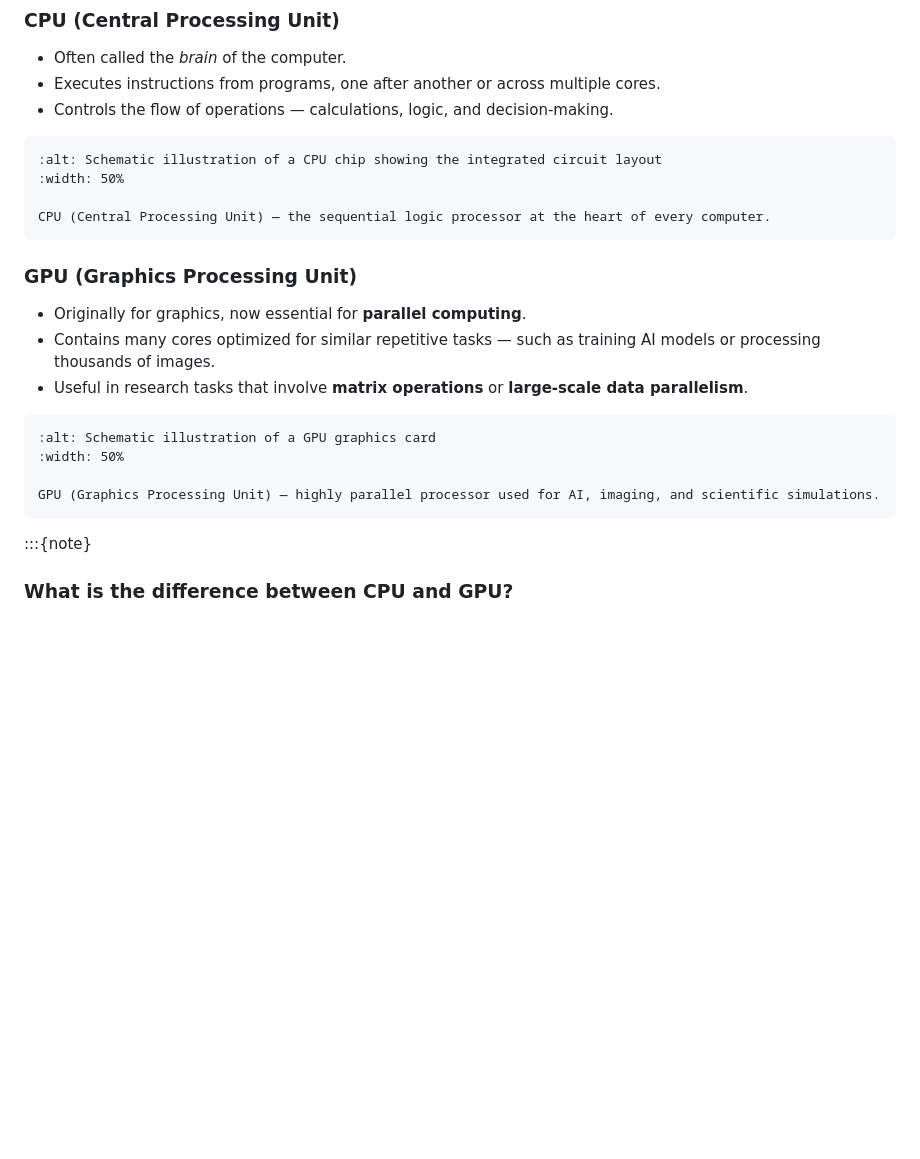
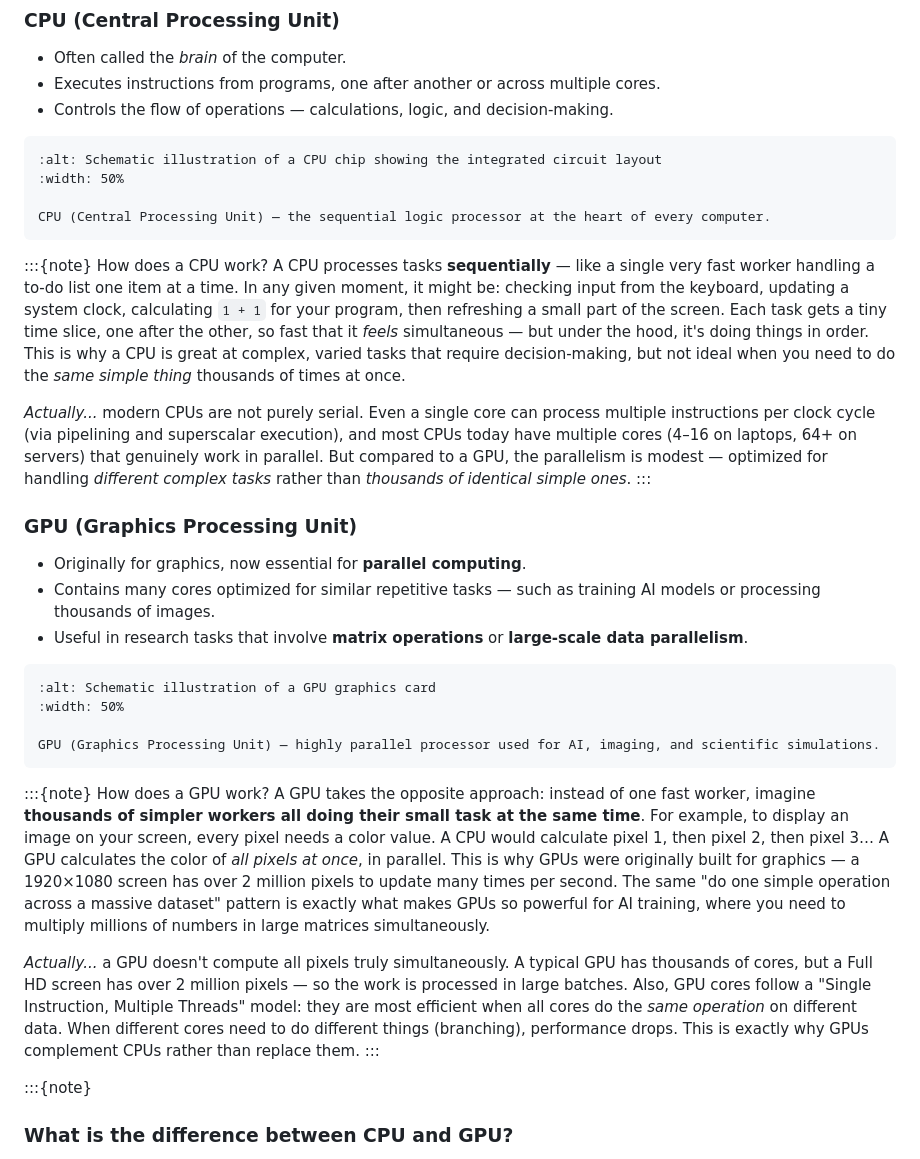
Before and after one commit to eglerean/datascience, a Markdown page: content/build_1.md, the part around the change. GitHub-like rendering; blank space fills up the shorter version.

Commit message:
updating

````diff
--- a/content/build_1.md
+++ b/content/build_1.md
@@ -18,6 +18,11 @@ A modern computer is a collection of hardware pieces that work together to proce
 
 CPU (Central Processing Unit) — the sequential logic processor at the heart of every computer.
 ```
+:::{note} How does a CPU work?
+A CPU processes tasks **sequentially** — like a single very fast worker handling a to-do list one item at a time. In any given moment, it might be: checking input from the keyboard, updating a system clock, calculating `1 + 1` for your program, then refreshing a small part of the screen. Each task gets a tiny time slice, one after the other, so fast that it *feels* simultaneous — but under the hood, it's doing things in order. This is why a CPU is great at complex, varied tasks that require decision-making, but not ideal when you need to do the *same simple thing* thousands of times at once.
+
+*Actually...* modern CPUs are not purely serial. Even a single core can process multiple instructions per clock cycle (via pipelining and superscalar execution), and most CPUs today have multiple cores (4–16 on laptops, 64+ on servers) that genuinely work in parallel. But compared to a GPU, the parallelism is modest — optimized for handling *different complex tasks* rather than *thousands of identical simple ones*.
+:::
 
 
 
@@ -33,7 +38,11 @@ CPU (Central Processing Unit) — the sequential logic processor at the heart of
 GPU (Graphics Processing Unit) — highly parallel processor used for AI, imaging, and scientific simulations.
 ```
 
+:::{note} How does a GPU work?
+A GPU takes the opposite approach: instead of one fast worker, imagine **thousands of simpler workers all doing their small task at the same time**. For example, to display an image on your screen, every pixel needs a color value. A CPU would calculate pixel 1, then pixel 2, then pixel 3… A GPU calculates the color of *all pixels at once*, in parallel. This is why GPUs were originally built for graphics — a 1920×1080 screen has over 2 million pixels to update many times per second. The same "do one simple operation across a massive dataset" pattern is exactly what makes GPUs so powerful for AI training, where you need to multiply millions of numbers in large matrices simultaneously.
 
+*Actually...* a GPU doesn't compute all pixels truly simultaneously. A typical GPU has thousands of cores, but a Full HD screen has over 2 million pixels — so the work is processed in large batches. Also, GPU cores follow a "Single Instruction, Multiple Threads" model: they are most efficient when all cores do the *same operation* on different data. When different cores need to do different things (branching), performance drops. This is exactly why GPUs complement CPUs rather than replace them.
+:::
 
 
 :::{note}
````
